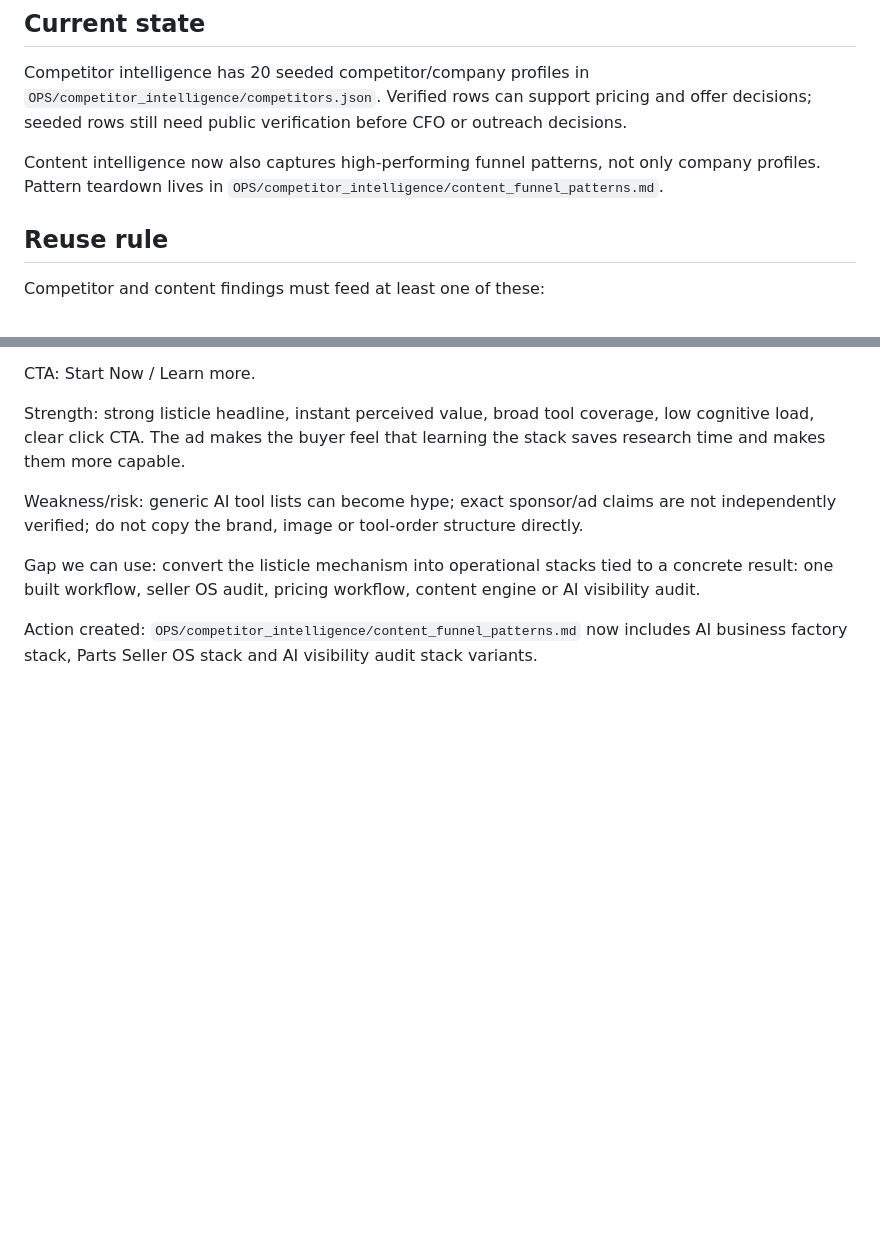
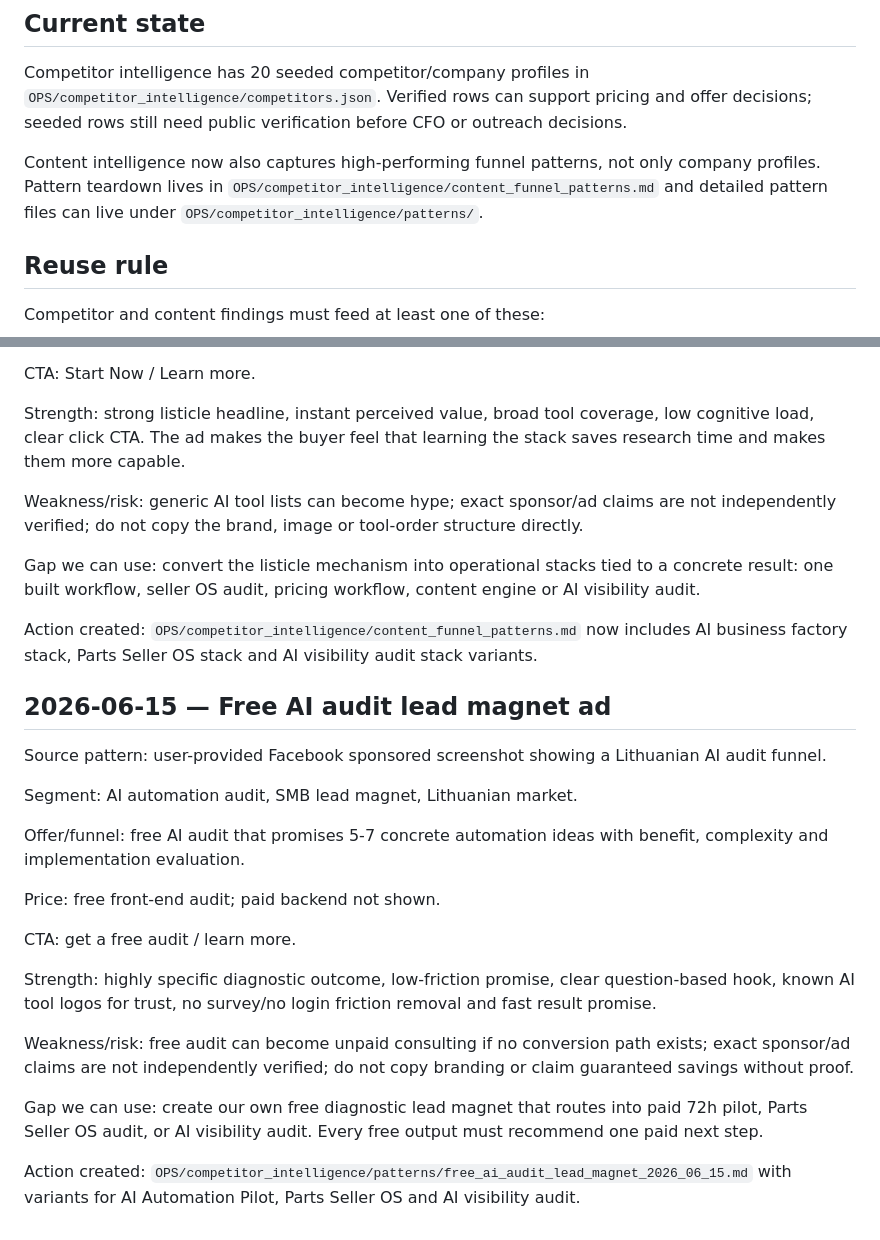
Before and after one commit to mbcarbody-cmd/ai-business-factory, a Markdown page: OPS/agent_memory/competitor_findings.md, 2 parts joined by grey strips. GitHub-like rendering; blank space fills up the shorter version.

Commit message:
Record free AI audit lead magnet pattern

```diff
--- a/OPS/agent_memory/competitor_findings.md
+++ b/OPS/agent_memory/competitor_findings.md
@@ -19,7 +19,7 @@ Purpose: keep competitor and content-funnel discoveries reusable across strategy
 
 Competitor intelligence has 20 seeded competitor/company profiles in `OPS/competitor_intelligence/competitors.json`. Verified rows can support pricing and offer decisions; seeded rows still need public verification before CFO or outreach decisions.
 
-Content intelligence now also captures high-performing funnel patterns, not only company profiles. Pattern teardown lives in `OPS/competitor_intelligence/content_funnel_patterns.md`.
+Content intelligence now also captures high-performing funnel patterns, not only company profiles. Pattern teardown lives in `OPS/competitor_intelligence/content_funnel_patterns.md` and detailed pattern files can live under `OPS/competitor_intelligence/patterns/`.
 
 ## Reuse rule
 
@@ -72,3 +72,23 @@ Weakness/risk: generic AI tool lists can become hype; exact sponsor/ad claims ar
 Gap we can use: convert the listicle mechanism into operational stacks tied to a concrete result: one built workflow, seller OS audit, pricing workflow, content engine or AI visibility audit.
 
 Action created: `OPS/competitor_intelligence/content_funnel_patterns.md` now includes AI business factory stack, Parts Seller OS stack and AI visibility audit stack variants.
+
+## 2026-06-15 — Free AI audit lead magnet ad
+
+Source pattern: user-provided Facebook sponsored screenshot showing a Lithuanian AI audit funnel.
+
+Segment: AI automation audit, SMB lead magnet, Lithuanian market.
+
+Offer/funnel: free AI audit that promises 5-7 concrete automation ideas with benefit, complexity and implementation evaluation.
+
+Price: free front-end audit; paid backend not shown.
+
+CTA: get a free audit / learn more.
+
+Strength: highly specific diagnostic outcome, low-friction promise, clear question-based hook, known AI tool logos for trust, no survey/no login friction removal and fast result promise.
+
+Weakness/risk: free audit can become unpaid consulting if no conversion path exists; exact sponsor/ad claims are not independently verified; do not copy branding or claim guaranteed savings without proof.
+
+Gap we can use: create our own free diagnostic lead magnet that routes into paid 72h pilot, Parts Seller OS audit, or AI visibility audit. Every free output must recommend one paid next step.
+
+Action created: `OPS/competitor_intelligence/patterns/free_ai_audit_lead_magnet_2026_06_15.md` with variants for AI Automation Pilot, Parts Seller OS and AI visibility audit.
```
